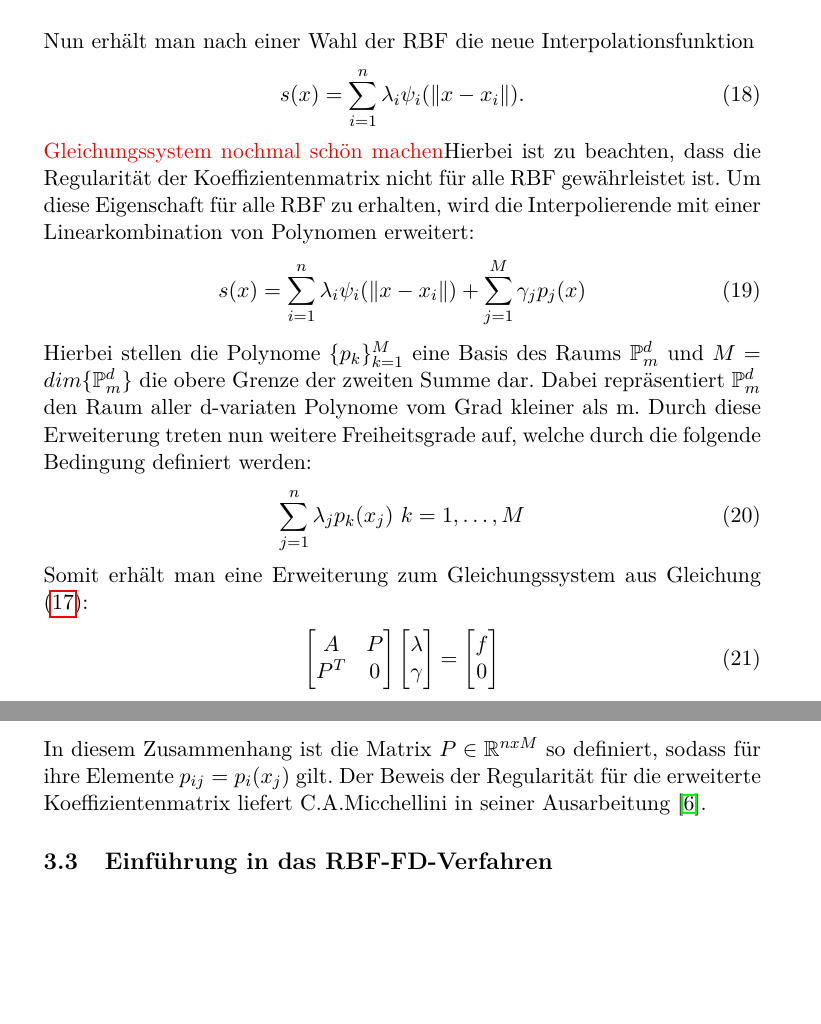
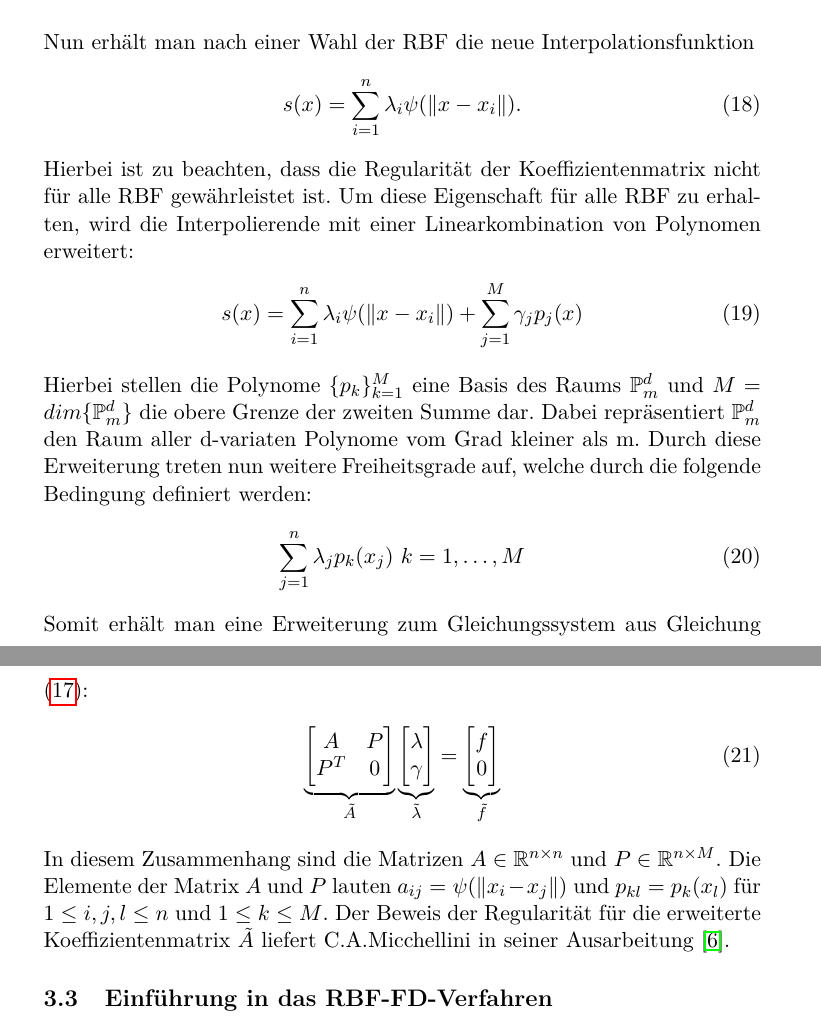
Before and after one commit to Freshis/BA, a LaTeX document (Bachlorarbeit.tex): two parts of pages 12 and 13 of 20, joined at a grey line, cut so that both start at the same text, the shorter picture padded with empty space. Compiled offline with pdfLaTeX.

Commit message:
RBF-Mathode- FD bearbeitet

```diff
--- a/Bachlorarbeit.tex
+++ b/Bachlorarbeit.tex
@@ -222,11 +222,11 @@ Um die Regularität auch im Mehrdimensionialen zu gewährleisten, nutzt man die
 \noindent
 Nun erhält man nach einer Wahl der RBF die neue Interpolationsfunktion
 \begin{align}
- s(x)=\sum_{i=1}^n\lambda_i\psi_i(\|x-x_i\|).
+ s(x)=\sum_{i=1}^n\lambda_i\psi(\|x-x_i\|).
 \end{align}
-\col{Gleichungssystem nochmal schön machen}Hierbei ist zu beachten, dass die Regularität der Koeffizientenmatrix nicht für alle RBF gewährleistet ist. Um diese Eigenschaft für alle RBF zu erhalten, wird die Interpolierende mit einer Linearkombination von Polynomen erweitert:
+Hierbei ist zu beachten, dass die Regularität der Koeffizientenmatrix nicht für alle RBF gewährleistet ist. Um diese Eigenschaft für alle RBF zu erhalten, wird die Interpolierende mit einer Linearkombination von Polynomen erweitert:
 \begin{align}
- s(x)=\sum_{i=1}^n\lambda_i\psi_i(\|x-x_i\|)+\sum_{j=1}^M\gamma_jp_j(x)
+ s(x)=\sum_{i=1}^n\lambda_i\psi(\|x-x_i\|)+\sum_{j=1}^M\gamma_jp_j(x)
 \end{align}
 Hierbei stellen die Polynome $\{p_k\}_{k=1}^M$ eine Basis des Raums $\mathbb{P}_m^d$ und $M=dim\{\mathbb{P}_m^d\}$ die obere Grenze der zweiten Summe dar. Dabei repräsentiert $\mathbb{P}_m^d$ den Raum aller d-variaten Polynome vom Grad kleiner als m. Durch diese Erweiterung treten nun weitere Freiheitsgrade auf, welche durch die folgende Bedingung definiert werden:
 \begin{align}
@@ -234,18 +234,18 @@ Hierbei stellen die Polynome $\{p_k\}_{k=1}^M$ eine Basis des Raums $\mathbb{P}_
 \end{align}
 Somit erhält man eine Erweiterung zum Gleichungssystem aus Gleichung \eqref{eq:Intermatrix}:
 \begin{align}
-\begin{bmatrix}
+\underbrace{\begin{bmatrix}
  A & P \\ P^T & 0
-\end{bmatrix}
-\begin{bmatrix}
+\end{bmatrix}}_{\tilde A}
+\underbrace{\begin{bmatrix}
  \lambda  \\ \gamma
-\end{bmatrix}
+\end{bmatrix}}_{\tilde\lambda}
 =
-\begin{bmatrix}
+\underbrace{\begin{bmatrix}
  f  \\ 0
-\end{bmatrix}\label{eq:Inter}
+\end{bmatrix}}_{\tilde f}\label{eq:Inter}
 \end{align}
-In diesem Zusammenhang ist die Matrix $P\in\mathbb{R}^{nxM}$ so definiert, sodass für ihre Elemente $p_{ij}=p_i(x_j)$ gilt. Der Beweis der Regularität für die erweiterte Koeffizientenmatrix liefert C.A.Micchellini in seiner Ausarbeitung~\cite{micchelli1984interpolation}.
+In diesem Zusammenhang sind die Matrizen $A\in\mathbb{R}^{n\times n}$ und $P\in\mathbb{R}^{n\times M}$. Die Elemente der Matrix $A$ und $P$ lauten $a_{ij}=\psi(\|x_i-x_j\|)$ und $p_{kl}=p_k(x_l)$ für $1\le i,j,l\le n$ und $1\le k\le M$. Der Beweis der Regularität für die erweiterte Koeffizientenmatrix $\tilde A$ liefert C.A.Micchellini in seiner Ausarbeitung~\cite{micchelli1984interpolation}.
 \subsection{Einführung in das RBF-FD-Verfahren}
 $\mathcal{Z}$
 \begin{align}
```
Also changed, not shown: Bachlorarbeit.tex (28 more changed lines).
